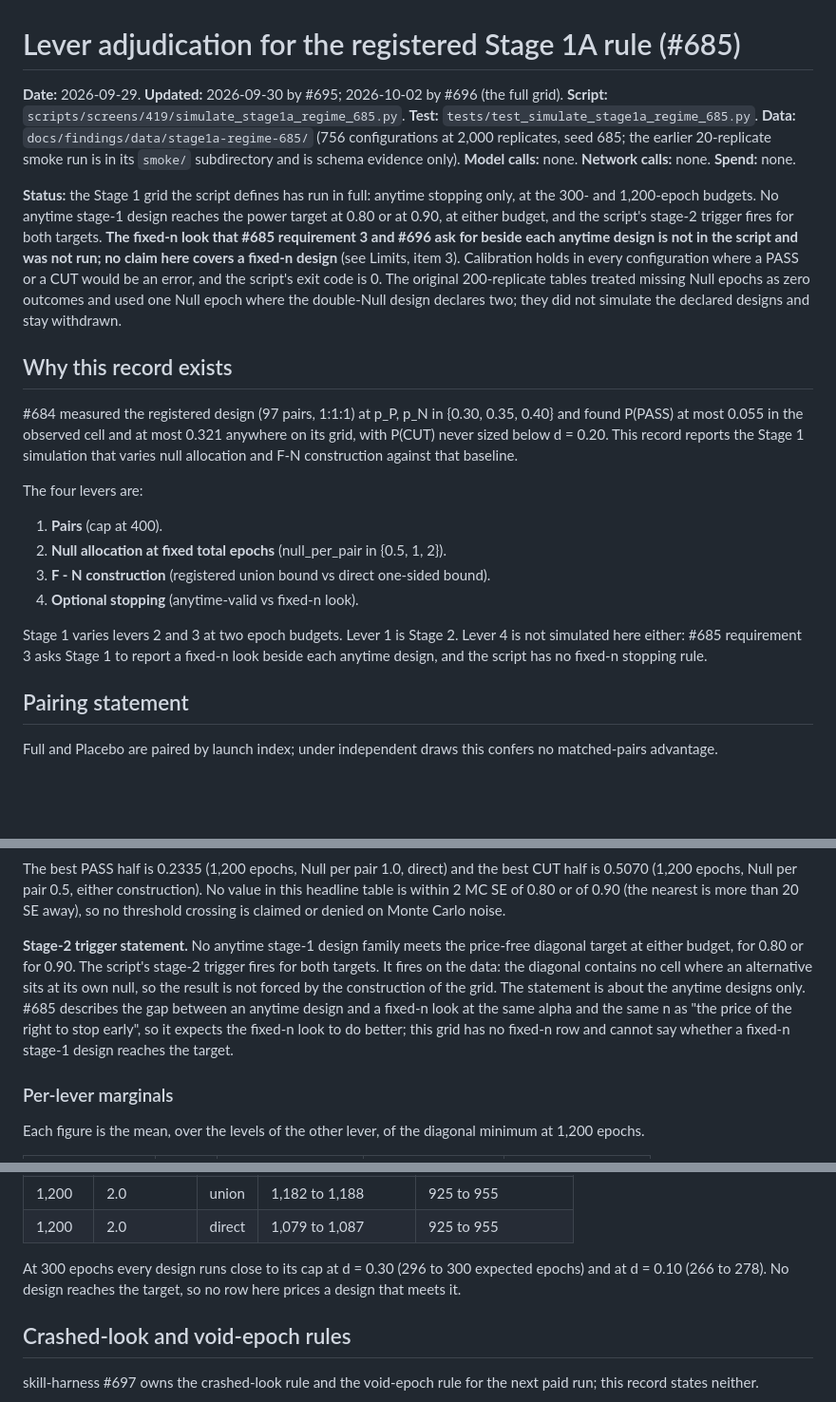
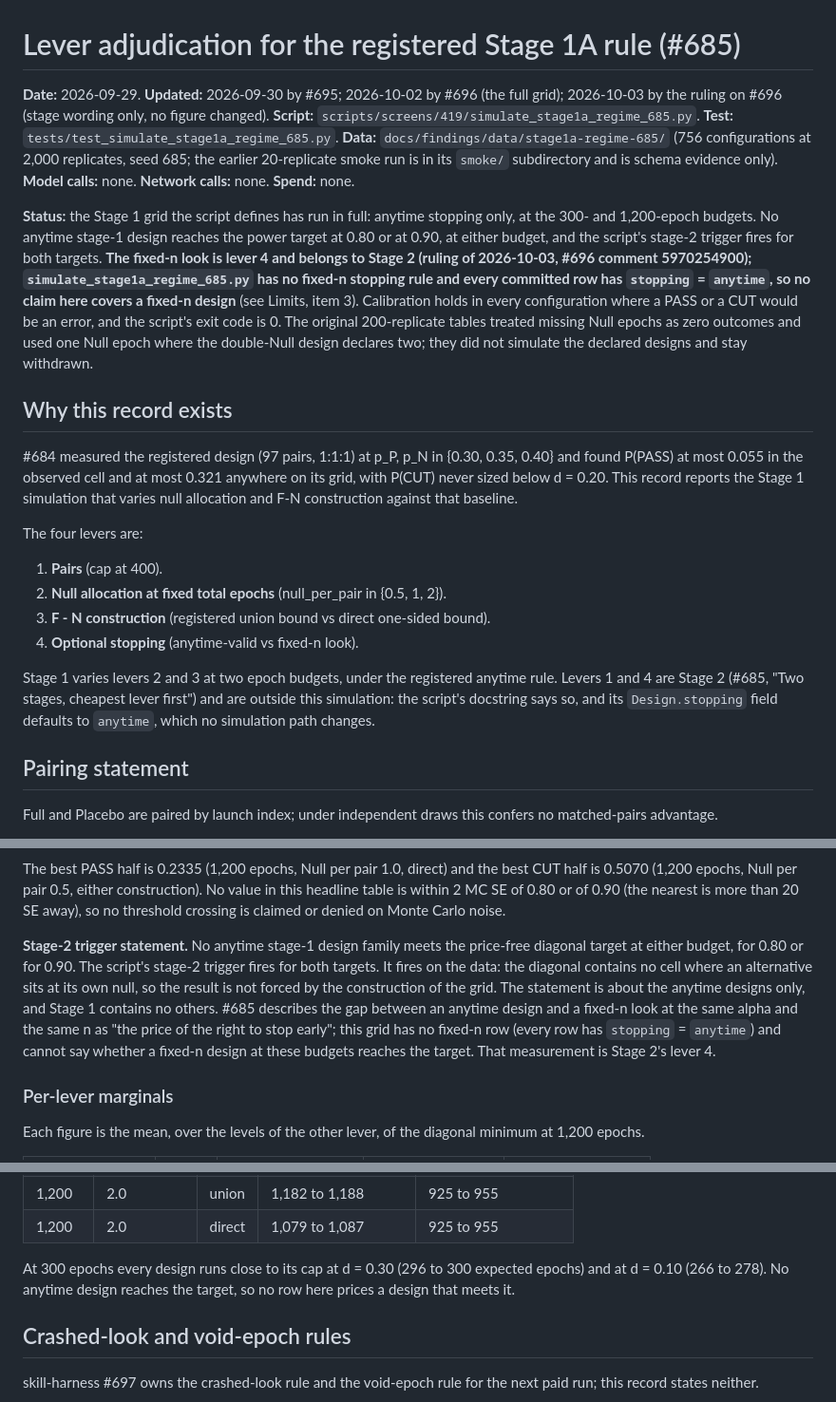
Before and after one commit to MrBinnacle/skill-harness, a Markdown page: docs/findings/stage1a-lever-adjudication-685.md, 3 parts joined by grey strips. Shown at 95% size. GitHub-like rendering; blank space fills up the shorter version.

Commit message:
docs(findings): the #685 lever record states the #696 ruling - the fixed-n look is Stage 2 (#717)
* docs(findings): scope the #685 lever record to the #696 ruling - the fixed-n look is Stage 2

The ruling on #696 (comment 5970254900) reads Stage 1 as levers 2 and 3
under the anytime rule and places the fixed-n look (lever 4) in Stage 2,
as #685's staging section and the S493 adjudication define it. The record
and its receipts entry said #685 asks Stage 1 for a fixed-n look and that
the grid was short of what was asked. Both now state the ruling. The
sentence under Price lines gains the word anytime. One inference the
second PR 716 verdict flagged (that #685 expects the fixed-n look to do
better) is removed. No figure, data file, test or script changes.

Co-Authored-By: Claude Fable 5.1 <noreply@anthropic.com>

* docs(findings): quote the ruling's words exactly and say the stopping field is a default

Verdict notes N1 and N2 on PR 717 (comment 5970361166): the record quoted
the ruling as reading "and fixed-n" where the ruling's words are
"anytime and fixed-n", and called Design.stopping fixed where it is a
default that no simulation path changes.

Co-Authored-By: Claude Fable 5.1 <noreply@anthropic.com>

---------

Co-authored-by: Claude Fable 5.1 <noreply@anthropic.com>

```diff
--- a/docs/findings/stage1a-lever-adjudication-685.md
+++ b/docs/findings/stage1a-lever-adjudication-685.md
@@ -1,8 +1,8 @@
 # Lever adjudication for the registered Stage 1A rule (#685)
 
-**Date:** 2026-09-29. **Updated:** 2026-09-30 by #695; 2026-10-02 by #696 (the full grid). **Script:** `scripts/screens/419/simulate_stage1a_regime_685.py`. **Test:** `tests/test_simulate_stage1a_regime_685.py`. **Data:** `docs/findings/data/stage1a-regime-685/` (756 configurations at 2,000 replicates, seed 685; the earlier 20-replicate smoke run is in its `smoke/` subdirectory and is schema evidence only). **Model calls:** none. **Network calls:** none. **Spend:** none.
+**Date:** 2026-09-29. **Updated:** 2026-09-30 by #695; 2026-10-02 by #696 (the full grid); 2026-10-03 by the ruling on #696 (stage wording only, no figure changed). **Script:** `scripts/screens/419/simulate_stage1a_regime_685.py`. **Test:** `tests/test_simulate_stage1a_regime_685.py`. **Data:** `docs/findings/data/stage1a-regime-685/` (756 configurations at 2,000 replicates, seed 685; the earlier 20-replicate smoke run is in its `smoke/` subdirectory and is schema evidence only). **Model calls:** none. **Network calls:** none. **Spend:** none.
 
-**Status:** the Stage 1 grid the script defines has run in full: anytime stopping only, at the 300- and 1,200-epoch budgets. No anytime stage-1 design reaches the power target at 0.80 or at 0.90, at either budget, and the script's stage-2 trigger fires for both targets. **The fixed-n look that #685 requirement 3 and #696 ask for beside each anytime design is not in the script and was not run; no claim here covers a fixed-n design** (see Limits, item 3). Calibration holds in every configuration where a PASS or a CUT would be an error, and the script's exit code is 0. The original 200-replicate tables treated missing Null epochs as zero outcomes and used one Null epoch where the double-Null design declares two; they did not simulate the declared designs and stay withdrawn.
+**Status:** the Stage 1 grid the script defines has run in full: anytime stopping only, at the 300- and 1,200-epoch budgets. No anytime stage-1 design reaches the power target at 0.80 or at 0.90, at either budget, and the script's stage-2 trigger fires for both targets. **The fixed-n look is lever 4 and belongs to Stage 2 (ruling of 2026-10-03, #696 comment 5970254900); `simulate_stage1a_regime_685.py` has no fixed-n stopping rule and every committed row has `stopping` = `anytime`, so no claim here covers a fixed-n design** (see Limits, item 3). Calibration holds in every configuration where a PASS or a CUT would be an error, and the script's exit code is 0. The original 200-replicate tables treated missing Null epochs as zero outcomes and used one Null epoch where the double-Null design declares two; they did not simulate the declared designs and stay withdrawn.
 
 ## Why this record exists
 
@@ -14,7 +14,7 @@ The four levers are:
 3. **F - N construction** (registered union bound vs direct one-sided bound).
 4. **Optional stopping** (anytime-valid vs fixed-n look).
 
-Stage 1 varies levers 2 and 3 at two epoch budgets. Lever 1 is Stage 2. Lever 4 is not simulated here either: #685 requirement 3 asks Stage 1 to report a fixed-n look beside each anytime design, and the script has no fixed-n stopping rule.
+Stage 1 varies levers 2 and 3 at two epoch budgets, under the registered anytime rule. Levers 1 and 4 are Stage 2 (#685, "Two stages, cheapest lever first") and are outside this simulation: the script's docstring says so, and its `Design.stopping` field defaults to `anytime`, which no simulation path changes.
 
 ## Pairing statement
 
@@ -57,7 +57,7 @@ Every figure is P at the final look of its configuration, read from `per_look.ts
 
 The best PASS half is 0.2335 (1,200 epochs, Null per pair 1.0, direct) and the best CUT half is 0.5070 (1,200 epochs, Null per pair 0.5, either construction). No value in this headline table is within 2 MC SE of 0.80 or of 0.90 (the nearest is more than 20 SE away), so no threshold crossing is claimed or denied on Monte Carlo noise.
 
-**Stage-2 trigger statement.** No anytime stage-1 design family meets the price-free diagonal target at either budget, for 0.80 or for 0.90. The script's stage-2 trigger fires for both targets. It fires on the data: the diagonal contains no cell where an alternative sits at its own null, so the result is not forced by the construction of the grid. The statement is about the anytime designs only. #685 describes the gap between an anytime design and a fixed-n look at the same alpha and the same n as "the price of the right to stop early", so it expects the fixed-n look to do better; this grid has no fixed-n row and cannot say whether a fixed-n stage-1 design reaches the target.
+**Stage-2 trigger statement.** No anytime stage-1 design family meets the price-free diagonal target at either budget, for 0.80 or for 0.90. The script's stage-2 trigger fires for both targets. It fires on the data: the diagonal contains no cell where an alternative sits at its own null, so the result is not forced by the construction of the grid. The statement is about the anytime designs only, and Stage 1 contains no others. #685 describes the gap between an anytime design and a fixed-n look at the same alpha and the same n as "the price of the right to stop early"; this grid has no fixed-n row (every row has `stopping` = `anytime`) and cannot say whether a fixed-n design at these budgets reaches the target. That measurement is Stage 2's lever 4.
 
 ### Per-lever marginals
 
@@ -105,7 +105,7 @@ Expected epochs on the diagonal, from `per_look.tsv`:
 | 1,200 | 2.0 | union | 1,182 to 1,188 | 925 to 955 |
 | 1,200 | 2.0 | direct | 1,079 to 1,087 | 925 to 955 |
 
-At 300 epochs every design runs close to its cap at d = 0.30 (296 to 300 expected epochs) and at d = 0.10 (266 to 278). No design reaches the target, so no row here prices a design that meets it.
+At 300 epochs every design runs close to its cap at d = 0.30 (296 to 300 expected epochs) and at d = 0.10 (266 to 278). No anytime design reaches the target, so no row here prices a design that meets it.
 
 ## Crashed-look and void-epoch rules
 
```
Also changed, not shown: other parts of docs/findings/stage1a-lever-adjudication-685.md (+1 -1 lines), docs/receipts-index.md (+2 -2 lines).
